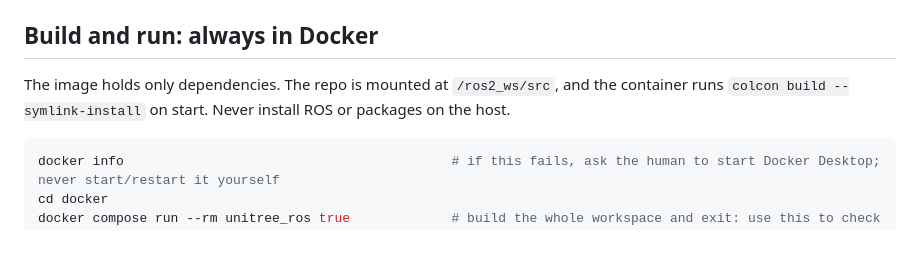
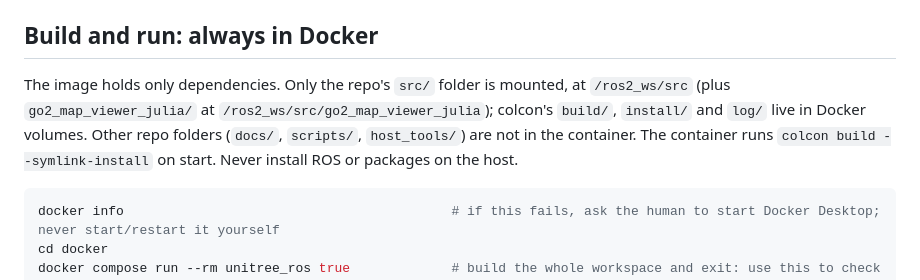
Before and after one commit to LuisMend12/go2-fusion, a Markdown page: AGENTS.md, the part around the change. Rendered like a GitHub page; blank space fills up the shorter version.

Commit message:
docs: AGENTS.md states what Docker actually mounts

````diff
--- a/AGENTS.md
+++ b/AGENTS.md
@@ -28,7 +28,7 @@ All ROS packages live under `src/`.
 
 ## Build and run: always in Docker
 
-The image holds only dependencies. The repo is mounted at `/ros2_ws/src`, and the container runs `colcon build --symlink-install` on start. Never install ROS or packages on the host.
+The image holds only dependencies. Only the repo's `src/` folder is mounted, at `/ros2_ws/src` (plus `go2_map_viewer_julia/` at `/ros2_ws/src/go2_map_viewer_julia`); colcon's `build/`, `install/` and `log/` live in Docker volumes. Other repo folders (`docs/`, `scripts/`, `host_tools/`) are not in the container. The container runs `colcon build --symlink-install` on start. Never install ROS or packages on the host.
 
 ```shell
 docker info                                          # if this fails, ask the human to start Docker Desktop; never start/restart it yourself
````
